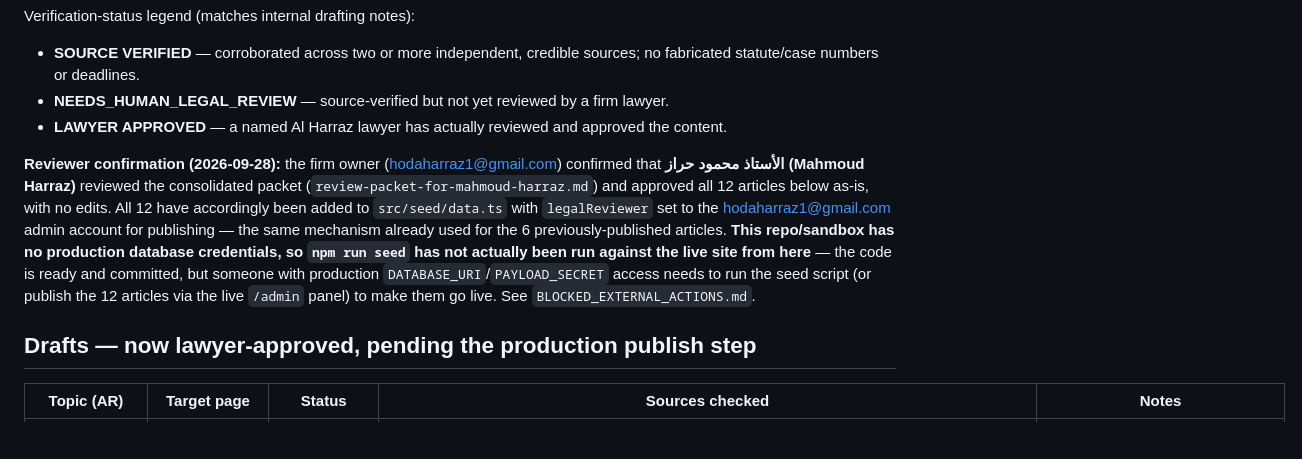
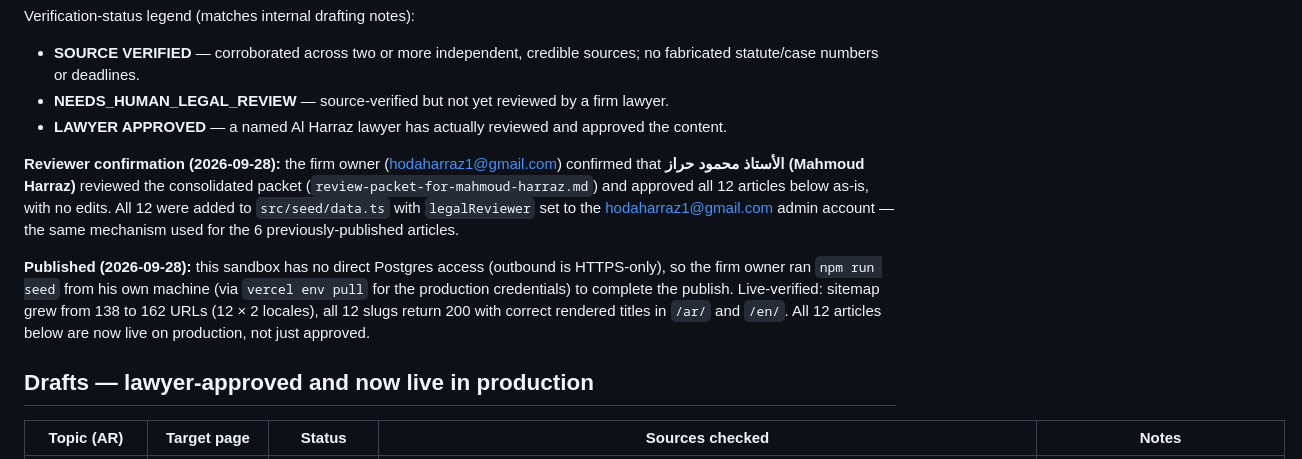
Before and after one commit to hodaharraz1/al-harraz, a Markdown page: LEGAL_SOURCE_REGISTER.md, the part around the change. GitHub-like rendering; blank space fills up the shorter version.

```diff
--- a/LEGAL_SOURCE_REGISTER.md
+++ b/LEGAL_SOURCE_REGISTER.md
@@ -7,9 +7,11 @@ Verification-status legend (matches internal drafting notes):
 - **NEEDS_HUMAN_LEGAL_REVIEW** — source-verified but not yet reviewed by a firm lawyer.
 - **LAWYER APPROVED** — a named Al Harraz lawyer has actually reviewed and approved the content.
 
-**Reviewer confirmation (2026-09-28):** the firm owner (hodaharraz1@gmail.com) confirmed that **الأستاذ محمود حراز (Mahmoud Harraz)** reviewed the consolidated packet (`review-packet-for-mahmoud-harraz.md`) and approved all 12 articles below as-is, with no edits. All 12 have accordingly been added to `src/seed/data.ts` with `legalReviewer` set to the hodaharraz1@gmail.com admin account for publishing — the same mechanism already used for the 6 previously-published articles. **This repo/sandbox has no production database credentials, so `npm run seed` has not actually been run against the live site from here** — the code is ready and committed, but someone with production `DATABASE_URI`/`PAYLOAD_SECRET` access needs to run the seed script (or publish the 12 articles via the live `/admin` panel) to make them go live. See `BLOCKED_EXTERNAL_ACTIONS.md`.
+**Reviewer confirmation (2026-09-28):** the firm owner (hodaharraz1@gmail.com) confirmed that **الأستاذ محمود حراز (Mahmoud Harraz)** reviewed the consolidated packet (`review-packet-for-mahmoud-harraz.md`) and approved all 12 articles below as-is, with no edits. All 12 were added to `src/seed/data.ts` with `legalReviewer` set to the hodaharraz1@gmail.com admin account — the same mechanism used for the 6 previously-published articles.
 
-## Drafts — now lawyer-approved, pending the production publish step
+**Published (2026-09-28):** this sandbox has no direct Postgres access (outbound is HTTPS-only), so the firm owner ran `npm run seed` from his own machine (via `vercel env pull` for the production credentials) to complete the publish. Live-verified: sitemap grew from 138 to 162 URLs (12 × 2 locales), all 12 slugs return 200 with correct rendered titles in `/ar/` and `/en/`. All 12 articles below are now live on production, not just approved.
+
+## Drafts — lawyer-approved and now live in production
 
 | Topic (AR) | Target page | Status | Sources checked | Notes |
 |---|---|---|---|---|
```
Also changed, not shown: BLOCKED_EXTERNAL_ACTIONS.md (+3 -2 lines), EXECUTIVE_SUMMARY.md (+2 -2 lines).
